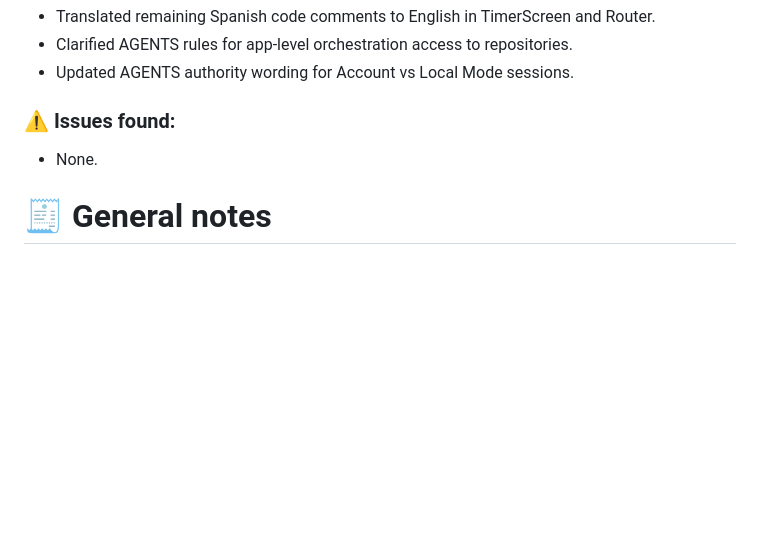
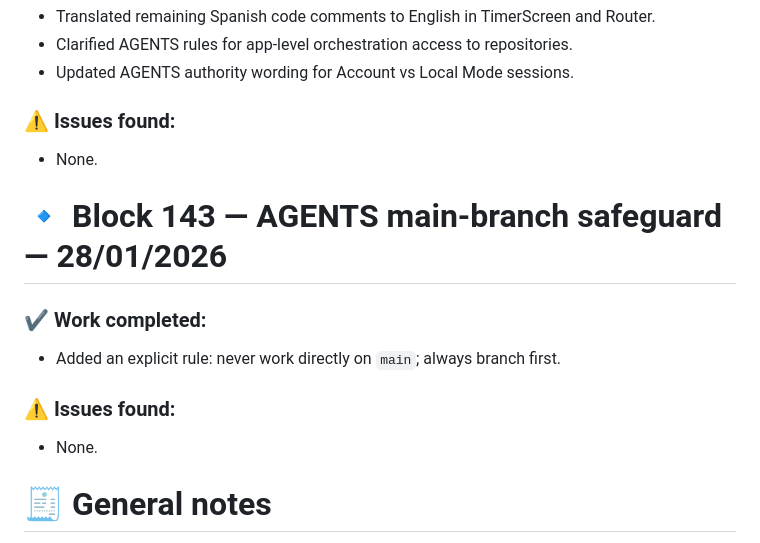
Before and after one commit to marcdevelopez/focus-interval, a Markdown page: docs/dev_log.md, the part around the change. GitHub-like rendering; blank space fills up the shorter version.

Commit message:
Document no-main branch rule

```diff
--- a/docs/dev_log.md
+++ b/docs/dev_log.md
@@ -2800,6 +2800,16 @@ _(fill in when they happen)_
 
 - None.
 
+# 🔹 Block 143 — AGENTS main-branch safeguard — 28/01/2026
+
+### ✔ Work completed:
+
+- Added an explicit rule: never work directly on `main`; always branch first.
+
+### ⚠️ Issues found:
+
+- None.
+
 # 🧾 General notes
 
 - Update this document at the **end of each development session**
```
Also changed, not shown: AGENTS.md (+2 -0 lines).
